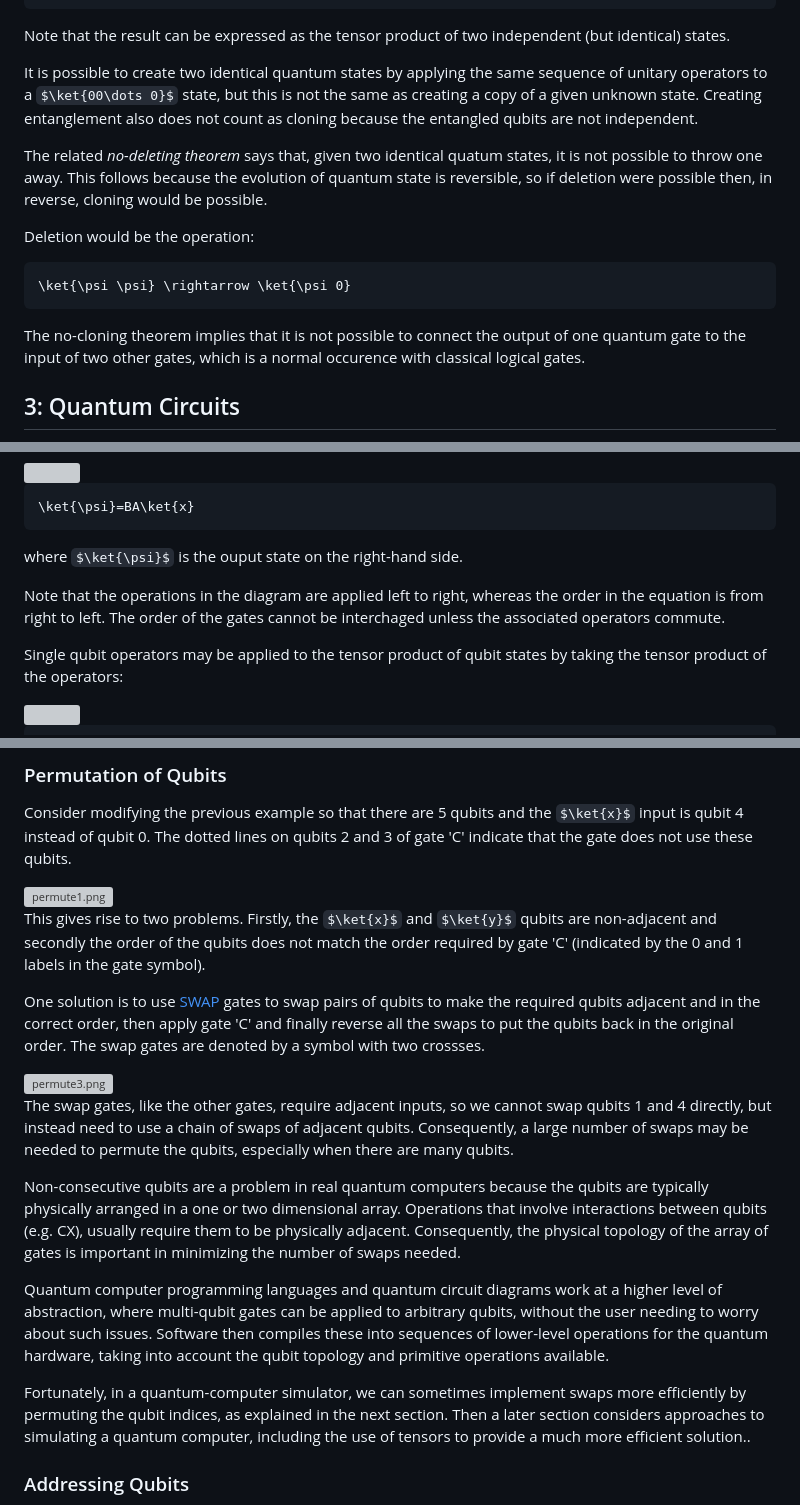
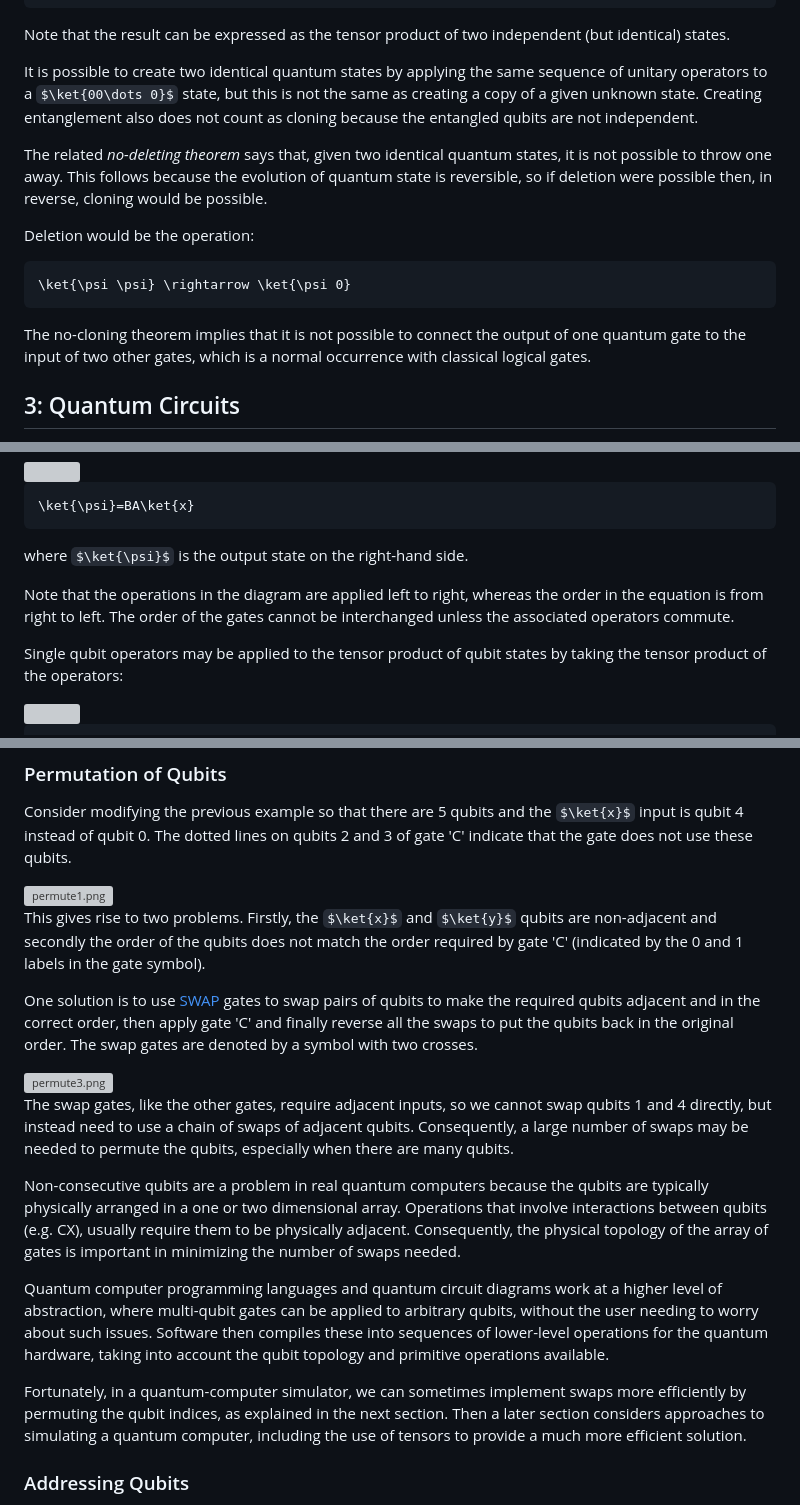
Before and after one commit to jbrumf/qc_basics, a Markdown page: doc_src/Quantum_computing_basics.md, 3 parts joined by grey strips. GitHub-like rendering; some formulas as TeX source; grey boxes are pictures that could not be loaded.

Commit message:
Updated preface and corrected spelling

````diff
--- a/doc_src/Quantum_computing_basics.md
+++ b/doc_src/Quantum_computing_basics.md
@@ -553,7 +570,7 @@ Note that the result can be expressed as the tensor product of two independent (
 
 It is possible to create two identical quantum states by applying the same sequence of unitary operators to a $\ket{00\dots 0}$ state, but this is not the same as creating a copy of a given unknown state. Creating entanglement also does not count as cloning because the entangled qubits are not independent.
 
-The related *no-deleting theorem* says that, given two identical quatum states, it is not possible to throw one away. This follows because the evolution of quantum state is reversible, so if deletion were possible then, in reverse, cloning would be possible.
+The related *no-deleting theorem* says that, given two identical quantum states, it is not possible to throw one away. This follows because the evolution of quantum state is reversible, so if deletion were possible then, in reverse, cloning would be possible.
 
 Deletion would be the operation:
 
@@ -561,7 +578,7 @@ Deletion would be the operation:
 \ket{\psi \psi} \rightarrow \ket{\psi 0}
 ```
 
-The no-cloning theorem implies that it is not possible to connect the output of one quantum gate to the input of two other gates, which is a normal occurence with classical logical gates.
+The no-cloning theorem implies that it is not possible to connect the output of one quantum gate to the input of two other gates, which is a normal occurrence with classical logical gates.
 
 ## 3: Quantum Circuits
 
@@ -609,9 +626,9 @@ The following example shows the series composition of two one-qubit gates:
 \ket{\psi}=BA\ket{x}
 ```
 
-where  $\ket{\psi}$ is the ouput state on the right-hand side.
-
-Note that the operations in the diagram are applied left to right, whereas the order in the equation is from right to left. The order of the gates cannot be interchaged unless the associated operators commute.
+where  $\ket{\psi}$ is the output state on the right-hand side.
+
+Note that the operations in the diagram are applied left to right, whereas the order in the equation is from right to left. The order of the gates cannot be interchanged unless the associated operators commute.
 
 Single qubit operators may be applied to the tensor product of qubit states by taking the tensor product of the operators:
 
@@ -681,7 +698,7 @@ Consider modifying the previous example so that there are 5 qubits and the $\ket
 
 This gives rise to two problems. Firstly, the $\ket{x}$ and $\ket{y}$ qubits are non-adjacent and secondly the order of the qubits does not match the order required by gate 'C' (indicated by the 0 and 1 labels in the gate symbol).
 
-One solution is to use [SWAP](#swap-gate) gates to swap pairs of qubits to make the required qubits adjacent and in the correct order, then apply gate 'C' and finally reverse all the swaps to put the qubits back in the original order. The swap gates are denoted by a symbol with two crossses.
+One solution is to use [SWAP](#swap-gate) gates to swap pairs of qubits to make the required qubits adjacent and in the correct order, then apply gate 'C' and finally reverse all the swaps to put the qubits back in the original order. The swap gates are denoted by a symbol with two crosses.
 
 <div style="text-align: center;">
 <img src="assets_qcb/permute3.png" alt="permute3.png" height="270"/>
@@ -693,7 +710,7 @@ Non-consecutive qubits are a problem in real quantum computers because the qubit
 
 Quantum computer programming languages and quantum circuit diagrams work at a higher level of abstraction, where multi-qubit gates can be applied to arbitrary qubits, without the user needing to worry about such issues. Software then compiles these into sequences of lower-level operations for the quantum hardware, taking into account the qubit topology and primitive operations available.
 
-Fortunately, in a quantum-computer simulator, we can sometimes implement swaps more efficiently by permuting the qubit indices, as explained in the next section. Then a later section considers approaches to simulating a quantum computer, including the use of tensors to provide a much more efficient solution..
+Fortunately, in a quantum-computer simulator, we can sometimes implement swaps more efficiently by permuting the qubit indices, as explained in the next section. Then a later section considers approaches to simulating a quantum computer, including the use of tensors to provide a much more efficient solution.
 
 ### Addressing Qubits
 
````
Also changed, not shown: other parts of doc_src/Quantum_computing_basics.md (+40 -23 lines).
